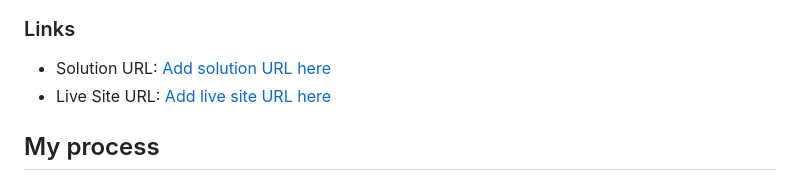
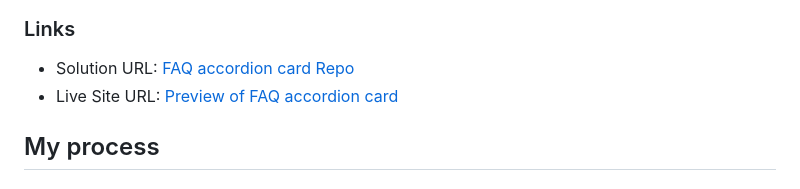
Before and after one commit to Rajiv-0920/FAQ-accordion-card, a Markdown page: README.md, the part around the change. GitHub-like rendering.

```diff
--- a/README.md
+++ b/README.md
@@ -36,8 +36,8 @@ Users should be able to:
 
 ### Links
 
-- Solution URL: [Add solution URL here](https://your-solution-url.com)
-- Live Site URL: [Add live site URL here](https://your-live-site-url.com)
+- Solution URL: [FAQ accordion card Repo](https://github.com/Rajiv-0920/FAQ-accordion-card)
+- Live Site URL: [Preview of FAQ accordion card](https://Rajiv-0920.github.io/FAQ-accordion-card)
 
 ## My process
 
```
